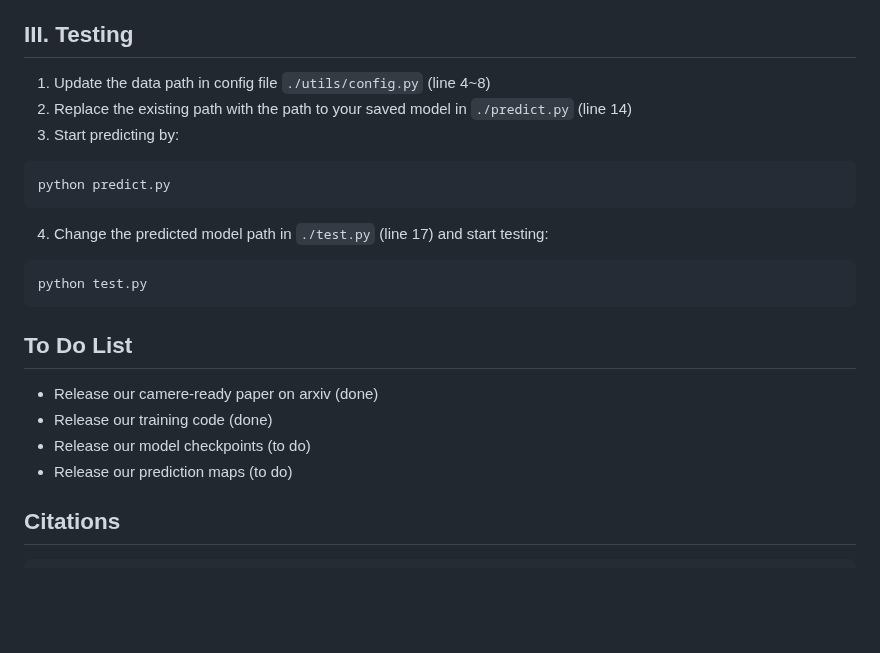
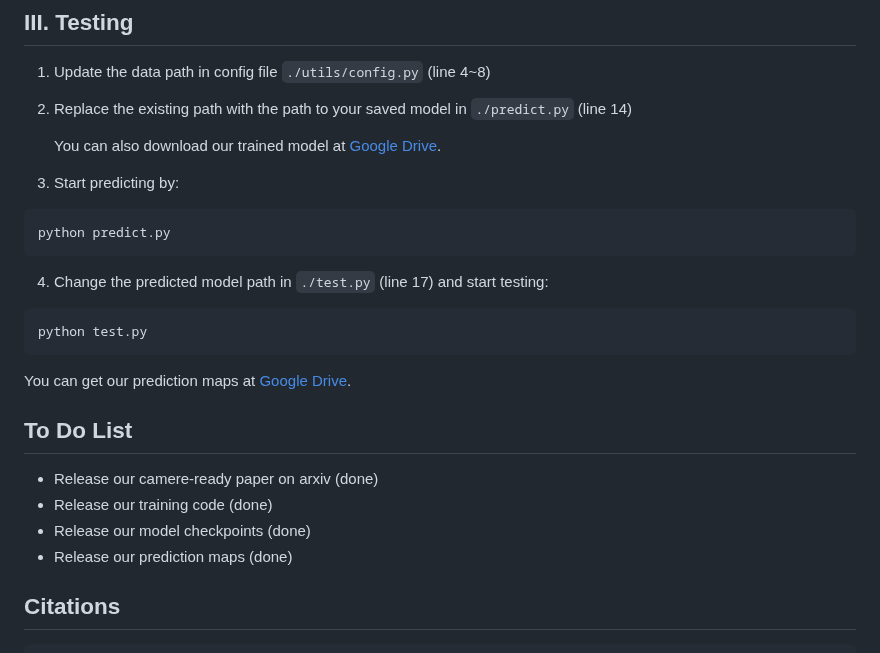
Before and after one commit to OpsiClear/MVANet, a Markdown page: README.md, the part around the change. Drawn GitHub-style; blank space fills up the shorter version.

````diff
--- a/README.md
+++ b/README.md
@@ -55,6 +55,8 @@ python train.py
 ## III. Testing
 1. Update the data path in config file `./utils/config.py` (line 4~8)
 2. Replace the existing path with the path to your saved model in `./predict.py` (line 14)
+
+    You can also download our trained model at [Google Drive](https://drive.google.com/file/d/1_gabQXOF03MfXnf3EWDK1d_8wKiOemOv/view?usp=sharing).
 3. Start predicting by:
 ```
 python predict.py
@@ -64,11 +66,12 @@ python predict.py
 python test.py
 ```
 
+You can get our prediction maps  at [Google Drive](https://drive.google.com/file/d/1gFlW2atWONyOhifzQR6QmHaZ8Qc9GgdL/view?usp=sharing).
 ## To Do List
 - Release our camere-ready paper on arxiv (done)
 - Release our training code (done)
-- Release our model checkpoints (to do)
-- Release our prediction maps (to do)
+- Release our model checkpoints (done)
+- Release our prediction maps (done)
 
 ## Citations
 ```
````
